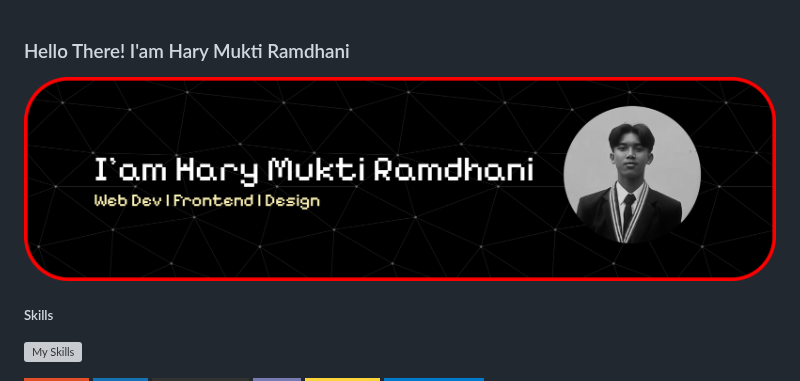
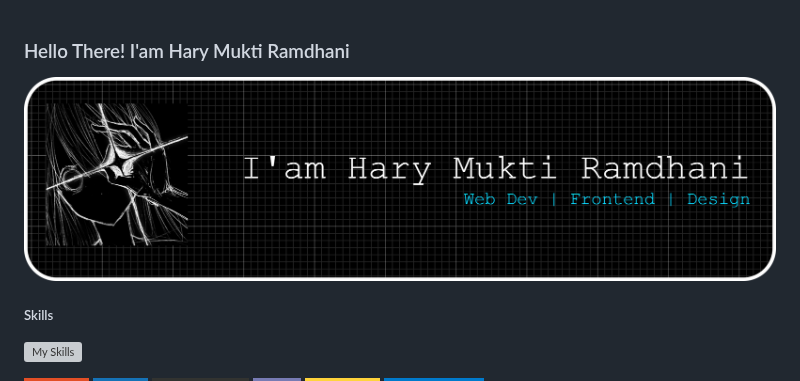
Before and after one commit to HaryMuktiRamdhani/HaryMuktiRamdhani, a Markdown page: README.md, the part around the change. Drawn GitHub-style; pictures changed too: images/github-header-banner.png (added); badges without logos; grey boxes are pictures that could not be loaded.

Commit message:
change background

```diff
--- a/README.md
+++ b/README.md
@@ -1,5 +1,5 @@
 ### Hello There! I'am Hary Mukti Ramdhani
-![Hary Mukti Ramdhani](images/banner-github-hary_2.png)
+![Hary Mukti Ramdhani](images/github-header-banner.png)
 <!--
 **HaryMuktiRamdhani/HaryMuktiRamdhani** is a ✨ _special_ ✨ repository because its `README.md` (this file) appears on your GitHub profile.
 
```
